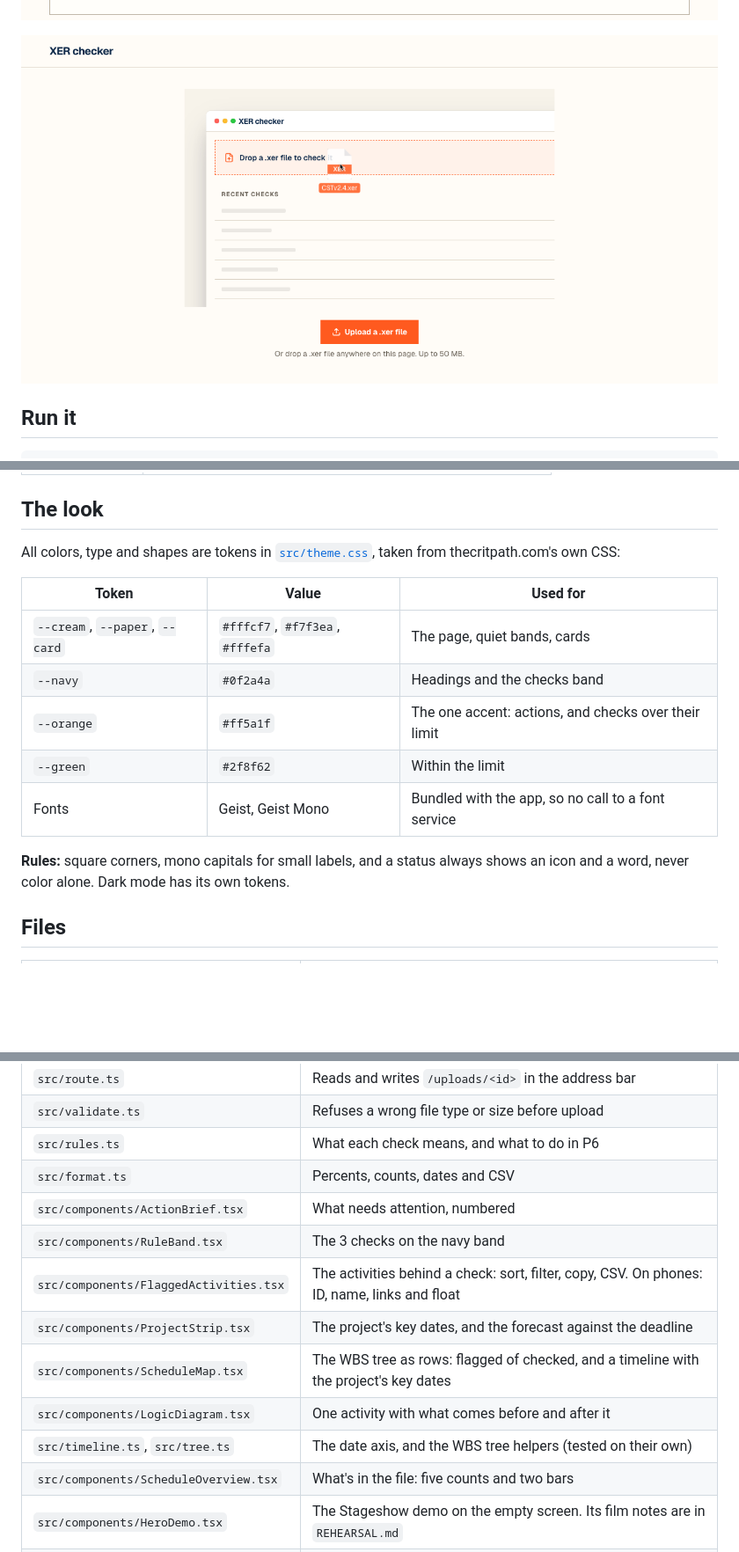
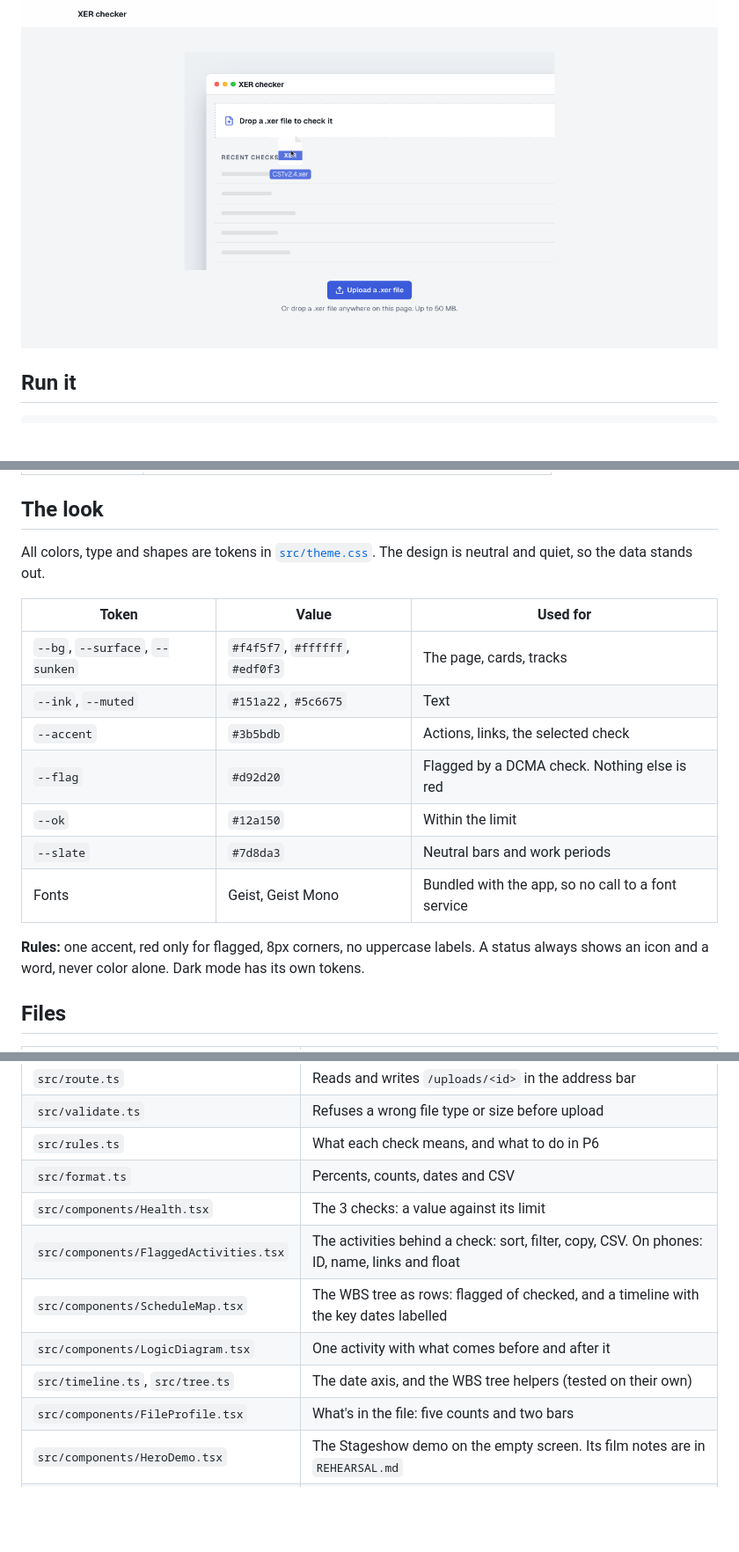
Before and after one commit to RiyasaatAhmed/xer-checker, a Markdown page: frontend/README.md, 3 parts joined by grey strips. Shown at 88% size. Rendered like a GitHub page; pictures changed too: frontend/map.png, frontend/upload-screen.png; blank space fills up the shorter version.

```diff
--- a/frontend/README.md
+++ b/frontend/README.md
@@ -42,17 +41,19 @@ The page sends `/api` calls to the backend at http://localhost:8000. Start it fi
 
 ## The look
 
-All colors, type and shapes are tokens in [`src/theme.css`](src/theme.css), taken from thecritpath.com's own CSS:
+All colors, type and shapes are tokens in [`src/theme.css`](src/theme.css). The design is neutral and quiet, so the data stands out.
 
 | Token | Value | Used for |
 |---|---|---|
-| `--cream`, `--paper`, `--card` | `#fffcf7`, `#f7f3ea`, `#fffefa` | The page, quiet bands, cards |
-| `--navy` | `#0f2a4a` | Headings and the checks band |
-| `--orange` | `#ff5a1f` | The one accent: actions, and checks over their limit |
-| `--green` | `#2f8f62` | Within the limit |
+| `--bg`, `--surface`, `--sunken` | `#f4f5f7`, `#ffffff`, `#edf0f3` | The page, cards, tracks |
+| `--ink`, `--muted` | `#151a22`, `#5c6675` | Text |
+| `--accent` | `#3b5bdb` | Actions, links, the selected check |
+| `--flag` | `#d92d20` | Flagged by a DCMA check. Nothing else is red |
+| `--ok` | `#12a150` | Within the limit |
+| `--slate` | `#7d8da3` | Neutral bars and work periods |
 | Fonts | Geist, Geist Mono | Bundled with the app, so no call to a font service |
 
-**Rules:** square corners, mono capitals for small labels, and a status always shows an icon and a word, never color alone. Dark mode has its own tokens.
+**Rules:** one accent, red only for flagged, 8px corners, no uppercase labels. A status always shows an icon and a word, never color alone. Dark mode has its own tokens.
 
 ## Files
 
@@ -64,14 +65,12 @@ All colors, type and shapes are tokens in [`src/theme.css`](src/theme.css), take
 | `src/validate.ts` | Refuses a wrong file type or size before upload |
 | `src/rules.ts` | What each check means, and what to do in P6 |
 | `src/format.ts` | Percents, counts, dates and CSV |
-| `src/components/ActionBrief.tsx` | What needs attention, numbered |
-| `src/components/RuleBand.tsx` | The 3 checks on the navy band |
+| `src/components/Health.tsx` | The 3 checks: a value against its limit |
 | `src/components/FlaggedActivities.tsx` | The activities behind a check: sort, filter, copy, CSV. On phones: ID, name, links and float |
-| `src/components/ProjectStrip.tsx` | The project's key dates, and the forecast against the deadline |
-| `src/components/ScheduleMap.tsx` | The WBS tree as rows: flagged of checked, and a timeline with the project's key dates |
+| `src/components/ScheduleMap.tsx` | The WBS tree as rows: flagged of checked, and a timeline with the key dates labelled |
 | `src/components/LogicDiagram.tsx` | One activity with what comes before and after it |
 | `src/timeline.ts`, `src/tree.ts` | The date axis, and the WBS tree helpers (tested on their own) |
-| `src/components/ScheduleOverview.tsx` | What's in the file: five counts and two bars |
+| `src/components/FileProfile.tsx` | What's in the file: five counts and two bars |
 | `src/components/HeroDemo.tsx` | The Stageshow demo on the empty screen. Its film notes are in `REHEARSAL.md` |
 | `src/components/*.tsx` | One component per file: the summary, file issues, recent checks and the rest |
 | `src/kit/` | Stageshow's React kit (MIT), copied in. Its README says what changed |
```
Also changed, not shown: other parts of frontend/README.md (+7 -8 lines), CLAUDE.md (+3 -3 lines), README.md (+4 -4 lines), frontend/dashboard.png.
